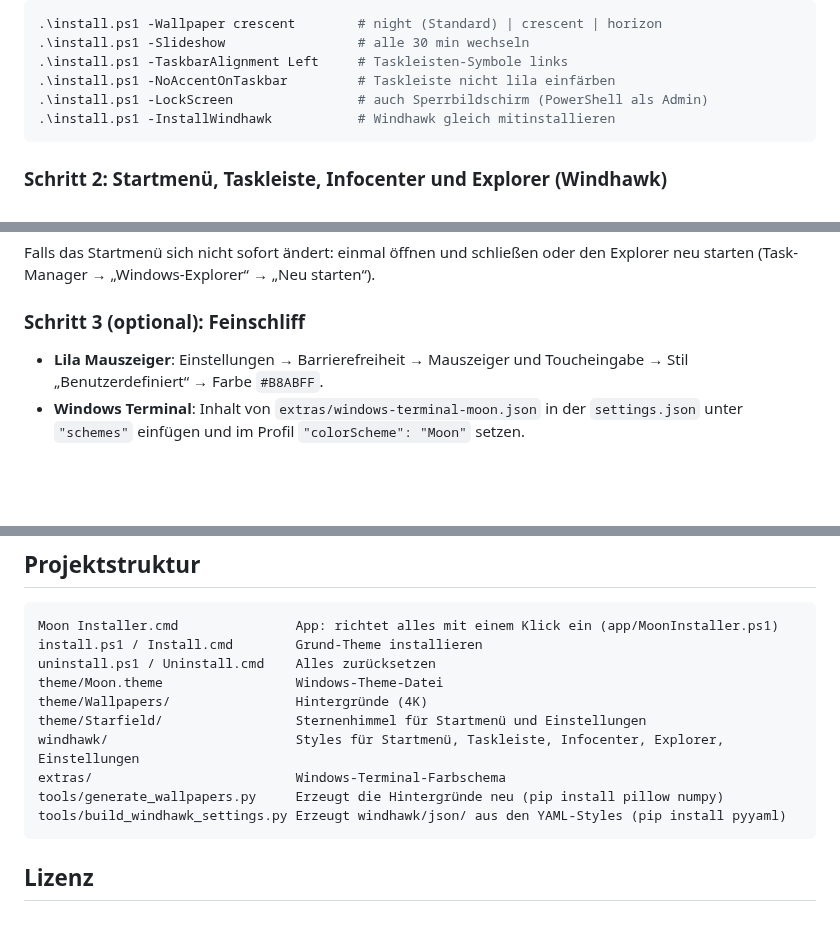
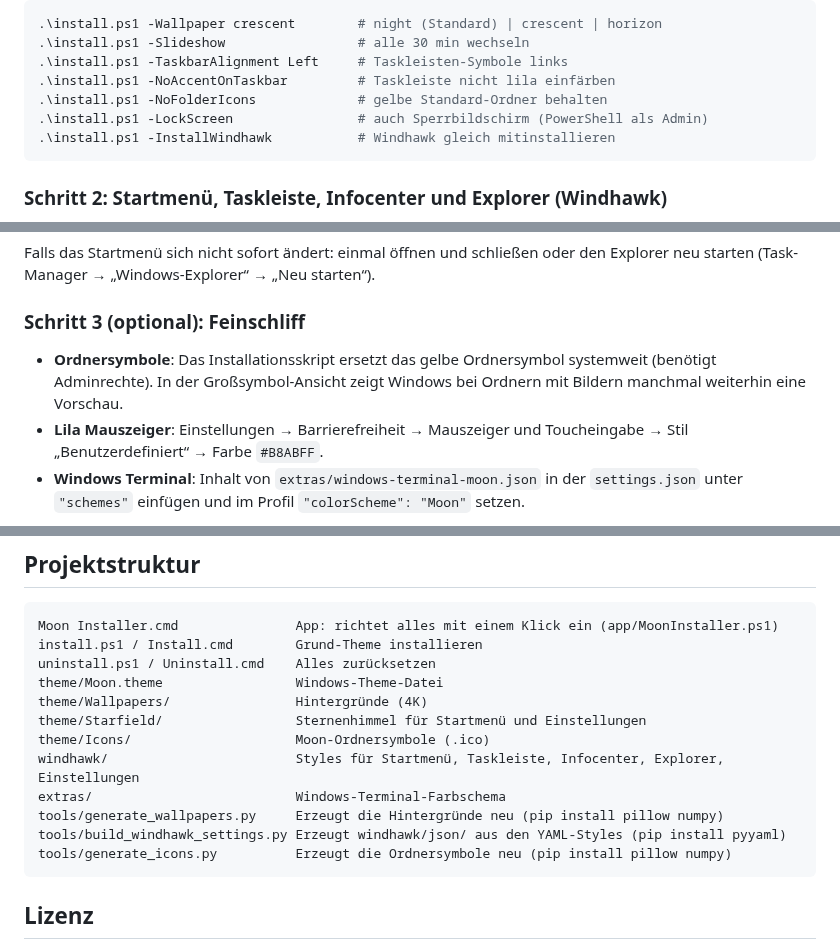
Before and after one commit to Luna-OS/-Moon-Windows-Theme, a Markdown page: README.md, 3 parts joined by grey strips. Drawn GitHub-style; blank space fills up the shorter version.

````diff
--- a/README.md
+++ b/README.md
@@ -56,6 +61,7 @@ Optionen (in PowerShell im Ordner ausführen):
 .\install.ps1 -Slideshow                 # alle 30 min wechseln
 .\install.ps1 -TaskbarAlignment Left     # Taskleisten-Symbole links
 .\install.ps1 -NoAccentOnTaskbar         # Taskleiste nicht lila einfärben
+.\install.ps1 -NoFolderIcons             # gelbe Standard-Ordner behalten
 .\install.ps1 -LockScreen                # auch Sperrbildschirm (PowerShell als Admin)
 .\install.ps1 -InstallWindhawk           # Windhawk gleich mitinstallieren
 ```
@@ -91,6 +97,7 @@ Falls das Startmenü sich nicht sofort ändert: einmal öffnen und schließen od
 
 ### Schritt 3 (optional): Feinschliff
 
+- **Ordnersymbole**: Das Installationsskript ersetzt das gelbe Ordnersymbol systemweit (benötigt Adminrechte). In der Großsymbol-Ansicht zeigt Windows bei Ordnern mit Bildern manchmal weiterhin eine Vorschau.
 - **Lila Mauszeiger**: Einstellungen → Barrierefreiheit → Mauszeiger und Toucheingabe → Stil „Benutzerdefiniert“ → Farbe `#B8ABFF`.
 - **Windows Terminal**: Inhalt von `extras/windows-terminal-moon.json` in der `settings.json` unter `"schemes"` einfügen und im Profil `"colorScheme": "Moon"` setzen.
 
@@ -131,10 +138,12 @@ uninstall.ps1 / Uninstall.cmd    Alles zurücksetzen
 theme/Moon.theme                 Windows-Theme-Datei
 theme/Wallpapers/                Hintergründe (4K)
 theme/Starfield/                 Sternenhimmel für Startmenü und Einstellungen
+theme/Icons/                     Moon-Ordnersymbole (.ico)
 windhawk/                        Styles für Startmenü, Taskleiste, Infocenter, Explorer, Einstellungen
 extras/                          Windows-Terminal-Farbschema
 tools/generate_wallpapers.py     Erzeugt die Hintergründe neu (pip install pillow numpy)
 tools/build_windhawk_settings.py Erzeugt windhawk/json/ aus den YAML-Styles (pip install pyyaml)
+tools/generate_icons.py          Erzeugt die Ordnersymbole neu (pip install pillow numpy)
 ```
 
 ## Lizenz
````
Also changed, not shown: other parts of README.md (+6 -1 lines), docs/folder-icons.png (added), 8 other files.
